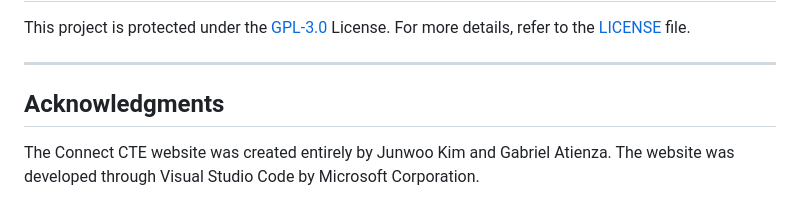
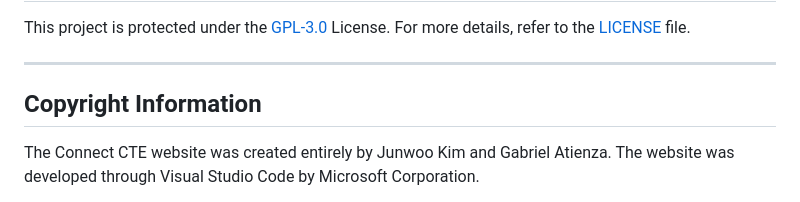
Before and after one commit to JuneKim0712/ConnectCTE, a Markdown page: README.md, the part around the change. Drawn GitHub-style.

```diff
--- a/README.md
+++ b/README.md
@@ -187,7 +187,7 @@ This project is protected under the [GPL-3.0](https://choosealicense.com/license
 
 ---
 
-##  Acknowledgments
+##  Copyright Information
 The Connect CTE website was created entirely by Junwoo Kim and Gabriel Atienza. The website was developed through Visual Studio Code by Microsoft Corporation.
 
 The Logo of Connect CTE was created entirely by Gabriel Atienza using Canva Pty Ltd.
```
